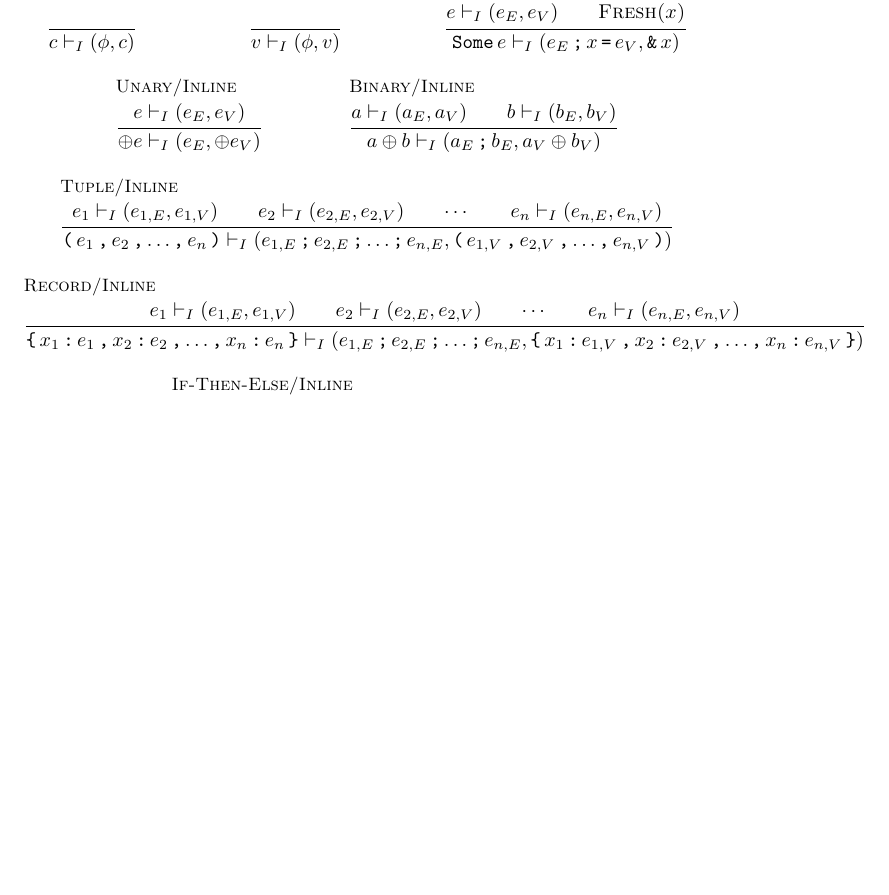
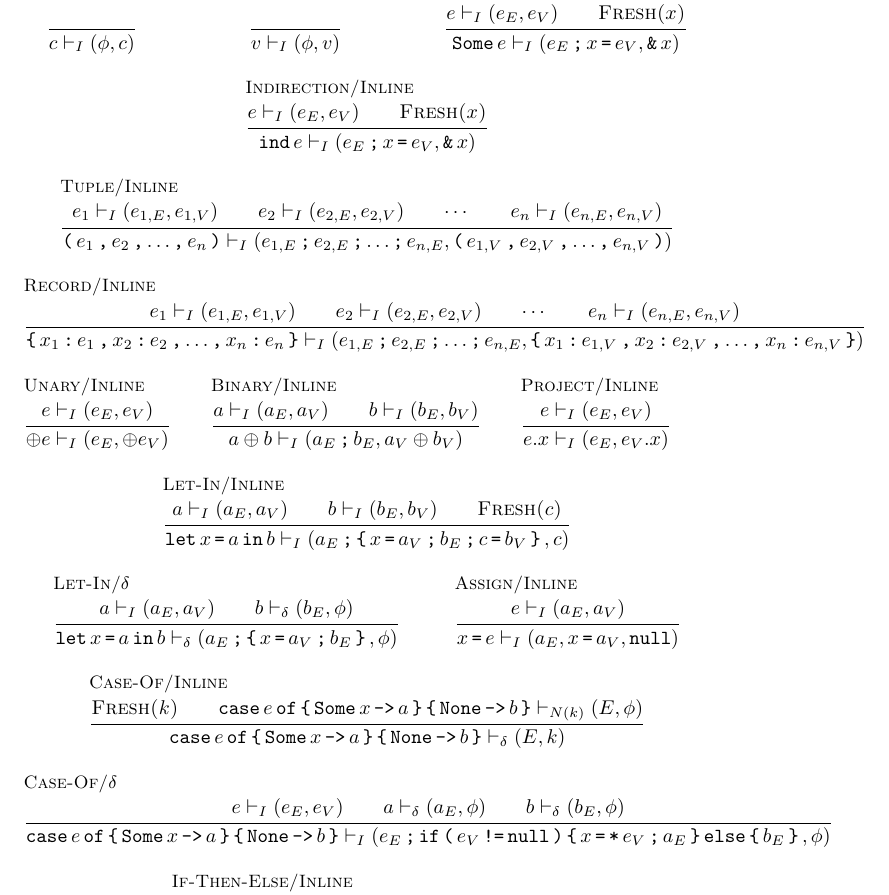
Before and after one commit to DaMSL/K3-Reference, a LaTeX document (K3-Reference.tex, which reads K3-Reference.sty): part of page 5 of 5, cut so that both start at the same text, the shorter picture padded with empty space. Compiled offline with pdfLaTeX.

Commit message:
Add more C++ rules for Let-In, Case-Of and others.

```diff
--- a/K3-Reference.sty
+++ b/K3-Reference.sty
@@ -103,6 +103,7 @@
 \defgt[string]{String}
 
 \defgt[return]{Return}
+\defgt[null]{Null}
 
 \defgt[composite]{Composite}
 
--- a/K3-Reference.tex
+++ b/K3-Reference.tex
@@ -195,17 +195,11 @@
                 \gtSome e \rwI (e_E \gtSemi x \gtAssign e_V, \gtAmp x)
             }
 
-        \inferrule[Unary/Inline]{%
-                e \rwI (e_E, e_V)
+        \inferrule[Indirection/Inline]{%
+                e \rwI (e_E, e_V) \\
+                \Fresh{x}
             }{%
-                \oplus e \rwI (e_E, \oplus e_V)
-            }
-
-        \inferrule[Binary/Inline]{%
-                a \rwI (a_E, a_V) \\
-                b \rwI (b_E, b_V)
-            }{%
-                a \oplus b \rwI (a_E \gtSemi b_E, a_V \oplus b_V)
+                \gtInd e \rwI (e_E \gtSemi x \gtAssign e_V, \gtAmp x)
             }
 
         \inferrule[Tuple/Inline]{%
@@ -233,6 +227,67 @@
                         \gtRB)
             }
 
+        \inferrule[Unary/Inline]{%
+                e \rwI (e_E, e_V)
+            }{%
+                \oplus e \rwI (e_E, \oplus e_V)
+            }
+
+        \inferrule[Binary/Inline]{%
+                a \rwI (a_E, a_V) \\
+                b \rwI (b_E, b_V)
+            }{%
+                a \oplus b \rwI (a_E \gtSemi b_E, a_V \oplus b_V)
+            }
+
+        \inferrule[Project/Inline]{%
+                e \rwI (e_E, e_V)
+            }{%
+                e.x \rwI (e_E, e_V.x)
+            }
+
+
+        \inferrule[Let-In/Inline]{%
+                a \rwI (a_E, a_V) \\
+                b \rwI (b_E, b_V) \\
+                \Fresh{c}
+            }{%
+                \gtLet x \gtAssign a \gtIn b \rwI
+                    (a_E \gtSemi \gtLB x \gtAssign a_V \gtSemi b_E \gtSemi c \gtAssign b_V \gtRB, c)
+            }
+
+        \inferrule[Let-In/$\delta$]{%
+                a \rwI (a_E, a_V) \\
+                b \rwD (b_E, \phi)
+            }{%
+                \gtLet x \gtAssign a \gtIn b \rwD
+                    (a_E \gtSemi \gtLB x \gtAssign a_V \gtSemi b_E \gtRB, \phi)
+            }
+
+        \inferrule[Assign/Inline]{%
+                e \rwI (a_E, a_V)
+            }{%
+                x \gtAssign e \rwI (a_E, x \gtAssign a_V, \gtNull)
+            }
+
+        \inferrule[Case-Of/Inline]{%
+                \Fresh{k} \\
+                \gtCase e \gtOf \gtLB \gtSome x \gtArrow a \gtRB \gtLB \gtNone \gtArrow b \gtRB \rw{N(k)} (E, \phi)
+            }{%
+                \gtCase e \gtOf \gtLB \gtSome x \gtArrow a \gtRB \gtLB \gtNone \gtArrow b \gtRB \rwD (E, k)
+            }
+
+        \inferrule[Case-Of/$\delta$]{%
+                e \rwI (e_E, e_V) \\
+                a \rwD (a_E, \phi) \\
+                b \rwD (b_E, \phi)
+            }{%
+                \gtCase e \gtOf \gtLB \gtSome x \gtArrow a \gtRB \gtLB \gtNone \gtArrow b \gtRB \rwI
+                    (e_E \gtSemi \gtIf \gtLP e_V \gtNeq \gtNull \gtRP
+                        \gtLB x \gtAssign \gtStar e_V \gtSemi a_E \gtRB \gtElse
+                        \gtLB b_E \gtRB, \phi)
+            }
+
         \inferrule[If-Then-Else/Inline]{%
                 \Fresh{k} \\
                 \gtIf p \gtThen t \gtElse e \rw{N(k)}
```
